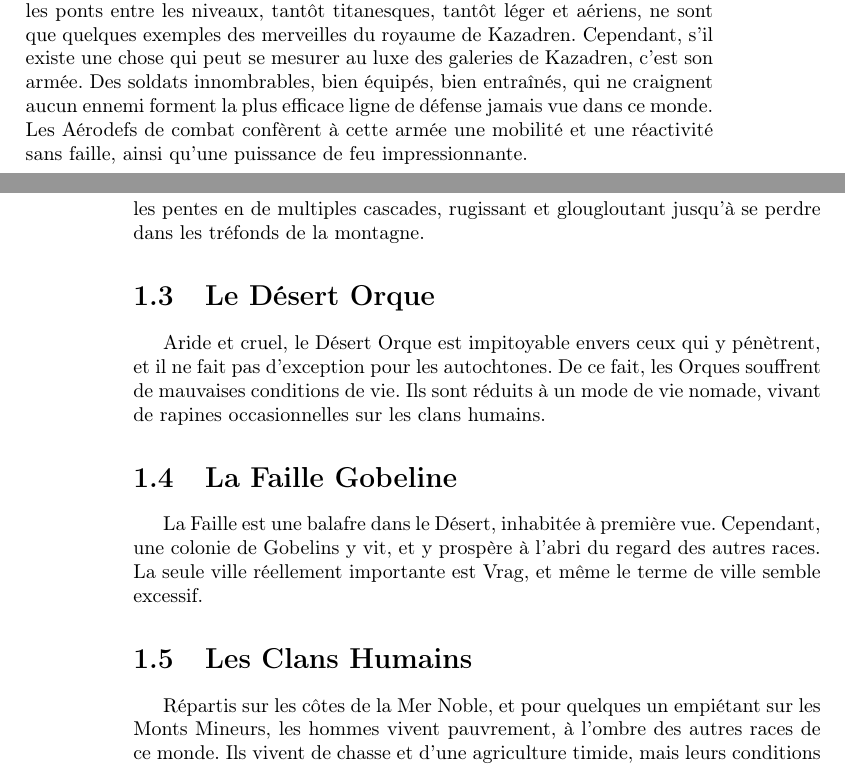
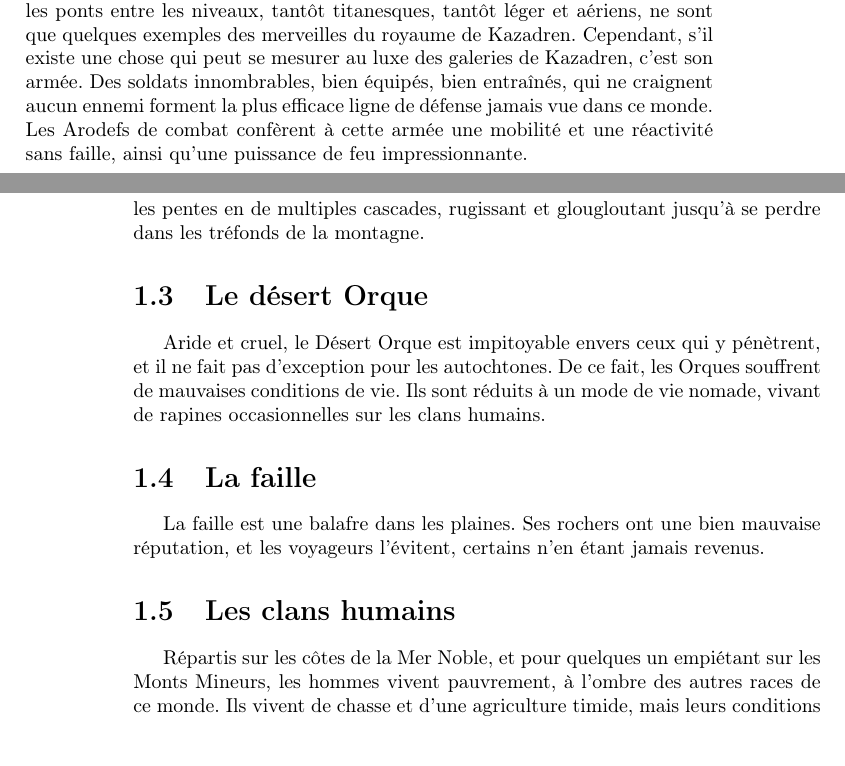
Before and after one commit to nobrakal/crearemundum, a LaTeX book (CreareMundum/Creare_Mundum.tex, which reads CreareMundum/src/racial/geographie.tex): two parts of pages 11 and 12 of 81, joined at a grey line, cut so that both start at the same text. Compiled offline with pdfLaTeX.

Commit message:
Normalisation des titres et supression des gobelins de l'ère raciale

```diff
--- a/CreareMundum/src/racial/geographie.tex
+++ b/CreareMundum/src/racial/geographie.tex
@@ -3,16 +3,16 @@
 \section{Kazadren}
 \hypertarget{kazadren}Kazadren, le pays des nains, est une forteresse géante, bastion imprenable perché sur les pics de la chaîne de montagnes éponyme. Les tours et les remparts semblent se fondre avec le roc environnant, et donnent l'impression d'être à l'abri de tout. Cependant, l'impression que dégage la forteresse vue de loin n'est qu'un pâle aperçu de son aspect intérieur.
 \newline
-Les demeures souterraines des Nains sont en effet réputées pour leur somptuosité. Les réseaux de couloirs longs de kilomètres, les salles titanesques décorées avec ostentation, tout à Kazadren renvoie une impression de luxe et de faste, couplé avec une efficacité et un souci du détail sans pareil. Les forêts pétrifiées souterraines, les cavernes dont les murs scintillent de pierres précieuses, les ponts entre les niveaux, tantôt titanesques, tantôt léger et aériens, ne sont que quelques exemples des merveilles du royaume de Kazadren. Cependant, s'il existe une chose qui peut se mesurer au luxe des galeries de Kazadren, c'est son armée. Des soldats innombrables, bien équipés, bien entraînés, qui ne craignent aucun ennemi forment la plus efficace ligne de défense jamais vue dans ce monde. Les Aérodefs de combat confèrent à cette armée une mobilité et une réactivité sans faille, ainsi qu'une puissance de feu impressionnante.
+Les demeures souterraines des Nains sont en effet réputées pour leur somptuosité. Les réseaux de couloirs longs de kilomètres, les salles titanesques décorées avec ostentation, tout à Kazadren renvoie une impression de luxe et de faste, couplé avec une efficacité et un souci du détail sans pareil. Les forêts pétrifiées souterraines, les cavernes dont les murs scintillent de pierres précieuses, les ponts entre les niveaux, tantôt titanesques, tantôt léger et aériens, ne sont que quelques exemples des merveilles du royaume de Kazadren. Cependant, s'il existe une chose qui peut se mesurer au luxe des galeries de Kazadren, c'est son armée. Des soldats innombrables, bien équipés, bien entraînés, qui ne craignent aucun ennemi forment la plus efficace ligne de défense jamais vue dans ce monde. Les Arodefs de combat confèrent à cette armée une mobilité et une réactivité sans faille, ainsi qu'une puissance de feu impressionnante.
 \subsection{Dren}
 La capitale de Kazadren est aussi sa plus merveilleuse gemme. Ses portes, monstres de bois millénaires incrusté de granit, s'ouvrent vers les plaines au sud des montagnes. Les galeries de Dren ont été creusées sur plusieurs dizaines de niveaux, reliées entre elles par des centaines d'escaliers, de passages et d'accès dérobés. Ces galeries, toutes somptueuses et grandioses, lient des différents palais de la ville. De nombreuses salles sont décorées avec faste, mais nulle n'égale la salle du trône. Ses dimensions exactes sont connues de peu, mais elles est réputée pour son gigantisme. Les colonnes, sur deux rangés parallèles, mènent jusqu'au trône, monolithe de marbre mesurant plusieurs mètres de haut.
 \subsubsection{Les grottes de Kétédren}
 Ces grottes sont connues pour être magnifiques et somptueuses, même selon les critères des nains. Sur plusieurs centaines de mètre de haut, cette trouée est comme une balafre dans la montagne de Kazadren. La roche, couverte d'une végétation luminescente, éclaire l'endroit d'une pâle lueur. Cette lueur éclaire les environs et permet de discerner la splendeur du lieu. La grotte abrite en effet une chute d'eau d'une beauté incommensurable. L'eau ruisselle et dévale les pentes en de multiples cascades, rugissant et glougloutant jusqu'à se perdre dans les tréfonds de la montagne.
-\section{Le Désert Orque}
+\section{Le désert Orque}
 Aride et cruel, le Désert Orque est impitoyable envers ceux qui y pénètrent, et il ne fait pas d'exception pour les autochtones. De ce fait, les Orques souffrent de mauvaises conditions de vie. Ils sont réduits à un mode de vie nomade, vivant de rapines occasionnelles sur les clans humains.
-\section{La Faille Gobeline}
-La Faille est une balafre dans le Désert, inhabitée à première vue. Cependant, une colonie de Gobelins y vit, et y prospère à l'abri du regard des autres races. La seule ville réellement importante est Vrag, et même le terme de ville semble excessif.
-\section{Les Clans Humains}
+\section{La faille}
+La faille est une balafre dans les plaines. Ses rochers ont une bien mauvaise réputation, et les voyageurs l’évitent, certains n'en étant jamais revenus.
+\section{Les clans humains}
 Répartis sur les côtes de la Mer Noble, et pour quelques un empiétant sur les Monts Mineurs, les hommes vivent pauvrement, à l'ombre des autres races de ce monde. Ils vivent de chasse et d'une agriculture timide, mais leurs conditions de vie sont mauvaises. L'espérance de vie est faible, le niveau technologique bas, et les rapines des Nalfein et des Orques les maintiennent à l'échelon le plus bas de la civilisation. Les hommes maîtrisent à peine la métallurgie, et leurs armes sont de mauvaise qualité. Cependant, toutes ces privations ont eu un effet inattendu : elles ont forgé une race d'hommes forts et endurants, qui résistent bien aux privations et qui sont assez robustes pour ne pas disparaître en quelques années.
 \section{Les Terres inhabités}
 Les montagnes de Thargelon, la forêt d'Aegnord et l'île de Rinam sont encore à l'état sauvage, inhospitalières et désertes. Les montagnes ont un climat froid et austère. Quant à elle, Aegnord est sauvage et dangereuse. Son climat est chaud et humide, la végétation exubérante.
```
Also changed, not shown: CreareMundum/src/racial/histoire.tex (+1 -1 lines), CreareMundum/src/racial/geographie.tex (2 more changed lines).
